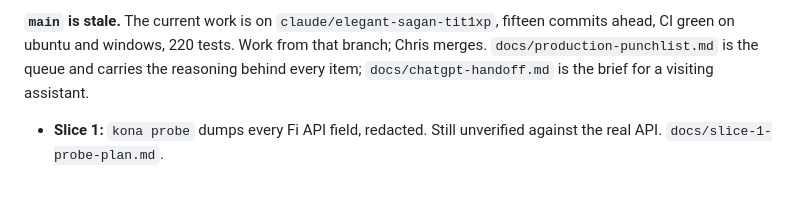
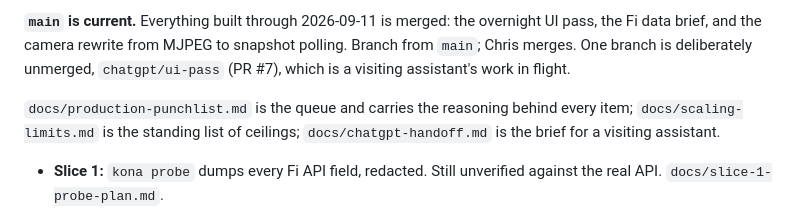
Before and after one commit to chris-suryo/kona-tracker, a Markdown page: PROJECT.md, the part around one of its changes. GitHub-like rendering; blank space fills up the shorter version.

```diff
--- a/PROJECT.md
+++ b/PROJECT.md
@@ -12,9 +12,13 @@ kit: 3e06b156508b881bef26345c0bb7a63c90db4824 · stamped by dos new
 
-**`main` is stale.** The current work is on `claude/elegant-sagan-tit1xp`,
-fifteen commits ahead, CI green on ubuntu and windows, 220 tests. Work from
-that branch; Chris merges. `docs/production-punchlist.md` is the queue and
-carries the reasoning behind every item; `docs/chatgpt-handoff.md` is the
-brief for a visiting assistant.
+**`main` is current.** Everything built through 2026-09-11 is merged: the
+overnight UI pass, the Fi data brief, and the camera rewrite from MJPEG to
+snapshot polling. Branch from `main`; Chris merges. One branch is
+deliberately unmerged, `chatgpt/ui-pass` (PR #7), which is a visiting
+assistant's work in flight.
+
+`docs/production-punchlist.md` is the queue and carries the reasoning behind
+every item; `docs/scaling-limits.md` is the standing list of ceilings;
+`docs/chatgpt-handoff.md` is the brief for a visiting assistant.
 
 - **Slice 1:** `kona probe` dumps every Fi API field, redacted. Still
   unverified against the real API. `docs/slice-1-probe-plan.md`.
```
Also changed, not shown: other parts of PROJECT.md (+1 -1 lines), docs/chatgpt-handoff.md (+12 -6 lines), docs/data-brief.md (+1 -1 lines).
